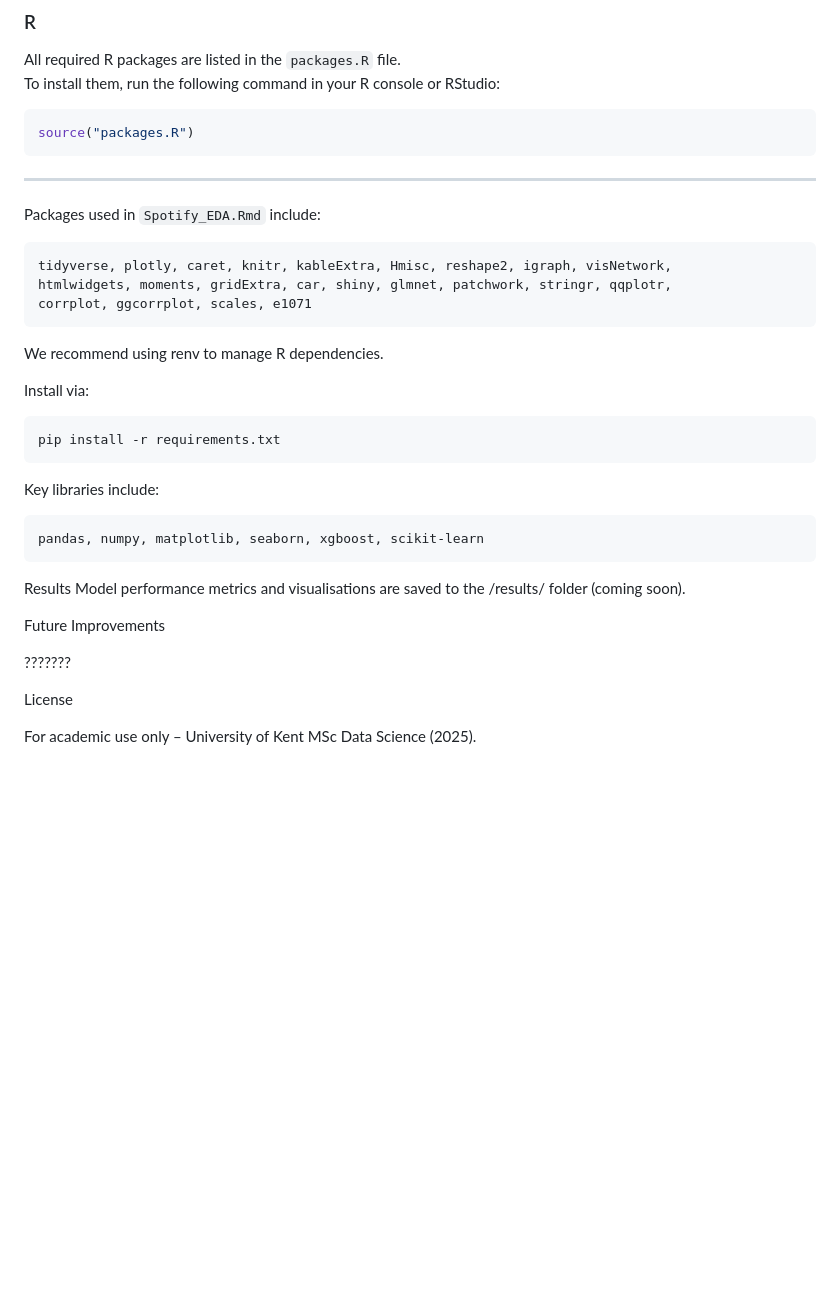
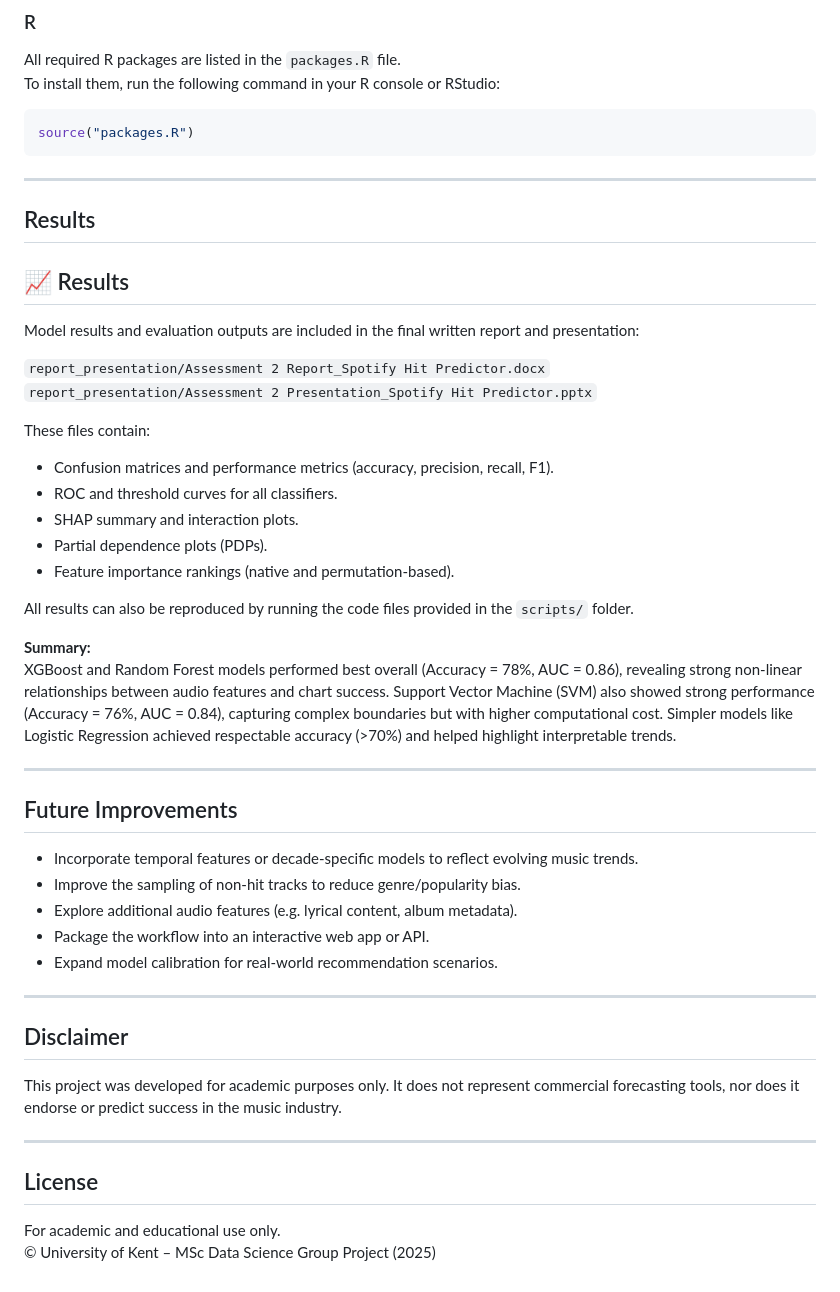
Before and after one commit to fredddeh/spotify-hit-predictor, a Markdown page: README.md, the part around one of its changes. Drawn GitHub-style; blank space fills up the shorter version.

````diff
--- a/README.md
+++ b/README.md
@@ -90,36 +162,52 @@ To install them, run the following command in your R console or RStudio:
 ```r
 source("packages.R")
 ```
+
+
 ---
-Packages used in `Spotify_EDA.Rmd` include:
 
-```r
-tidyverse, plotly, caret, knitr, kableExtra, Hmisc, reshape2, igraph, visNetwork,
-htmlwidgets, moments, gridExtra, car, shiny, glmnet, patchwork, stringr, qqplotr,
-corrplot, ggcorrplot, scales, e1071
-```
+## Results
 
-We recommend using renv to manage R dependencies.
+## 📈 Results
 
-Install via:
+Model results and evaluation outputs are included in the final written report and presentation:
 
-```
-pip install -r requirements.txt
-```
+`report_presentation/Assessment 2 Report_Spotify Hit Predictor.docx`
+`report_presentation/Assessment 2 Presentation_Spotify Hit Predictor.pptx`
 
-Key libraries include:
+These files contain:
+- Confusion matrices and performance metrics (accuracy, precision, recall, F1).
+- ROC and threshold curves for all classifiers.
+- SHAP summary and interaction plots.
+- Partial dependence plots (PDPs).
+- Feature importance rankings (native and permutation-based).
 
-```
-pandas, numpy, matplotlib, seaborn, xgboost, scikit-learn
-```
+All results can also be reproduced by running the code files provided in the `scripts/` folder.
 
-Results
-Model performance metrics and visualisations are saved to the /results/ folder (coming soon).
+**Summary:**
+XGBoost and Random Forest models performed best overall (Accuracy = 78%, AUC = 0.86), revealing strong non-linear relationships between audio features and chart success. Support Vector Machine (SVM) also showed strong performance (Accuracy = 76%, AUC = 0.84), capturing complex boundaries but with higher computational cost. Simpler models like Logistic Regression achieved respectable accuracy (>70%) and helped highlight interpretable trends.
 
-Future Improvements
+---
 
-???????
+## Future Improvements
 
-License
+- Incorporate temporal features or decade-specific models to reflect evolving music trends.
+- Improve the sampling of non-hit tracks to reduce genre/popularity bias.
+- Explore additional audio features (e.g. lyrical content, album metadata).
+- Package the workflow into an interactive web app or API.
+- Expand model calibration for real-world recommendation scenarios.
 
-For academic use only – University of Kent MSc Data Science (2025).
+
+---
+
+## Disclaimer
+
+This project was developed for academic purposes only. It does not represent commercial forecasting tools, nor does it endorse or predict success in the music industry.
+
+
+---
+
+## License
+
+For academic and educational use only.
+© University of Kent – MSc Data Science Group Project (2025)
````
Also changed, not shown: other parts of README.md (+102 -30 lines).
